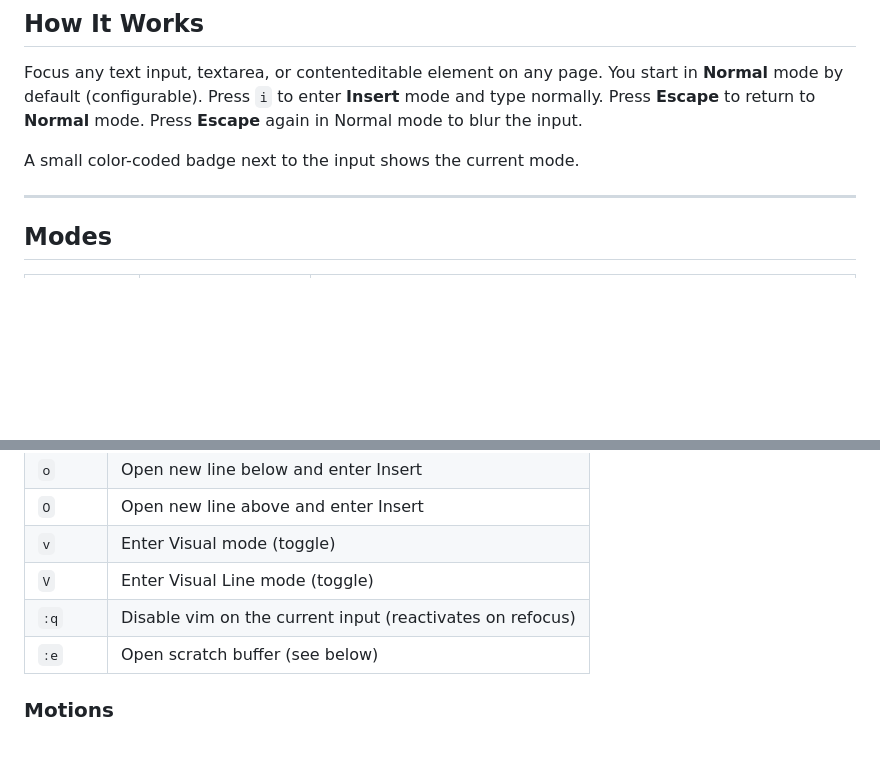
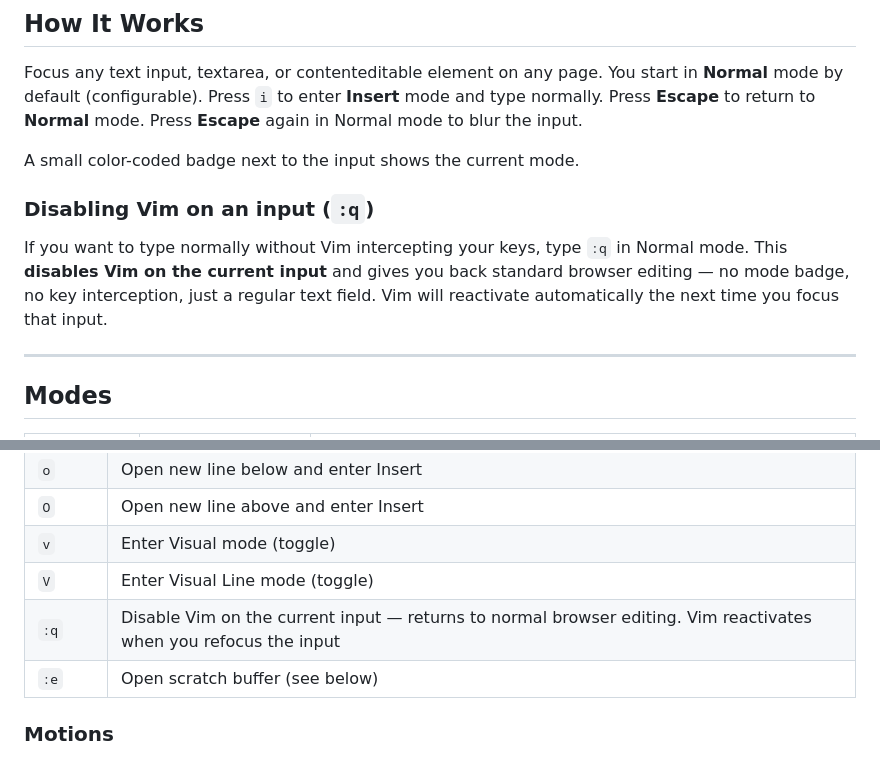
Before and after one commit to matheuskieling/vim-input, a Markdown page: README.md, 2 parts joined by grey strips. Rendered like a GitHub page; blank space fills up the shorter version.

```diff
--- a/README.md
+++ b/README.md
@@ -69,6 +69,10 @@ Focus any text input, textarea, or contenteditable element on any page. You star
 
 A small color-coded badge next to the input shows the current mode.
 
+### Disabling Vim on an input (`:q`)
+
+If you want to type normally without Vim intercepting your keys, type `:q` in Normal mode. This **disables Vim on the current input** and gives you back standard browser editing &mdash; no mode badge, no key interception, just a regular text field. Vim will reactivate automatically the next time you focus that input.
+
 ---
 
 ## Modes
@@ -97,7 +101,7 @@ A small color-coded badge next to the input shows the current mode.
 | `O` | Open new line above and enter Insert |
 | `v` | Enter Visual mode (toggle) |
 | `V` | Enter Visual Line mode (toggle) |
-| `:q` | Disable vim on the current input (reactivates on refocus) |
+| `:q` | Disable Vim on the current input &mdash; returns to normal browser editing. Vim reactivates when you refocus the input |
 | `:e` | Open scratch buffer (see below) |
 
 ### Motions
```
